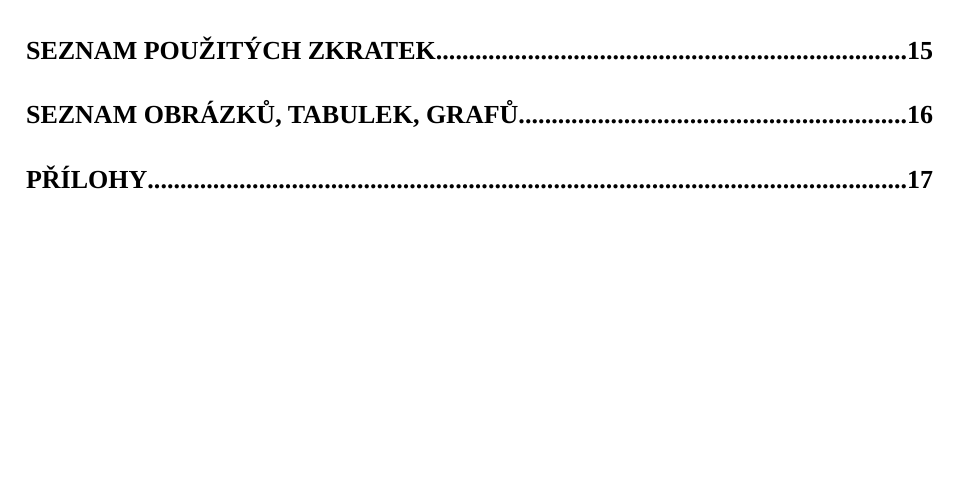
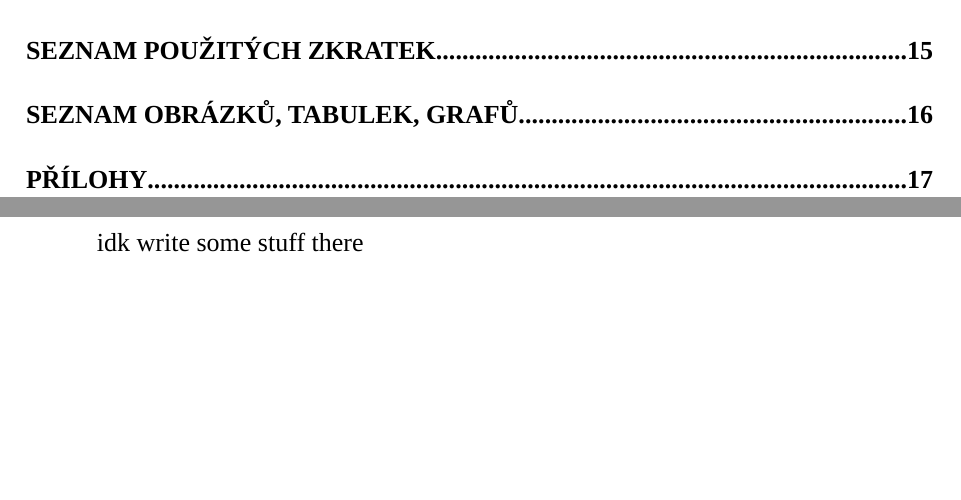
Before and after one commit to kucendro/os, a Typst document (papers/maturita/main.typ): part of page 7 of 20 before the commit and two parts of pages 7 and 8 of 20 after it, the two joined at a grey line, cut so that both start at the same text, the shorter picture padded with empty space. Compiled offline with Typst 0.15; a missing font is replaced by an installed copy or a similar font.

Commit message:
[MATURITA - SPSE]: some edit of uvod in doc

```diff
--- a/papers/maturita/main.typ
+++ b/papers/maturita/main.typ
@@ -22,6 +22,7 @@
 
 #heading(numbering: none)[Úvod]
 
+idk write some stuff there
 
 
 = Analýza obdobných řešení
```
